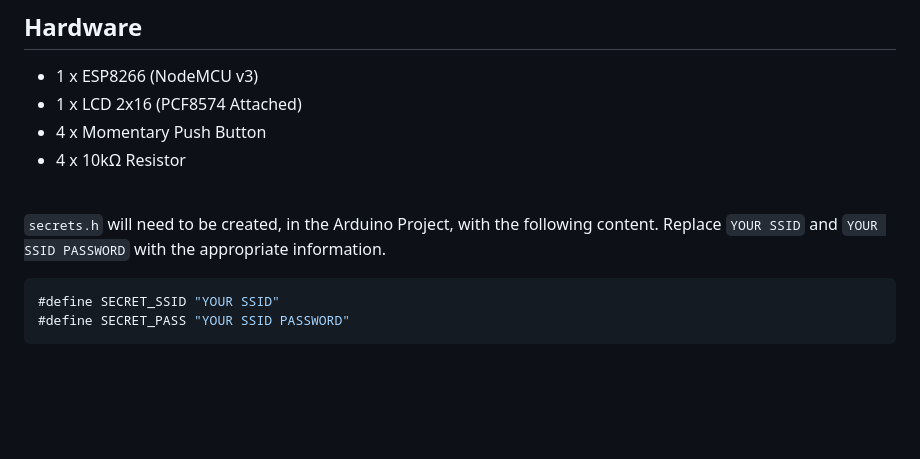
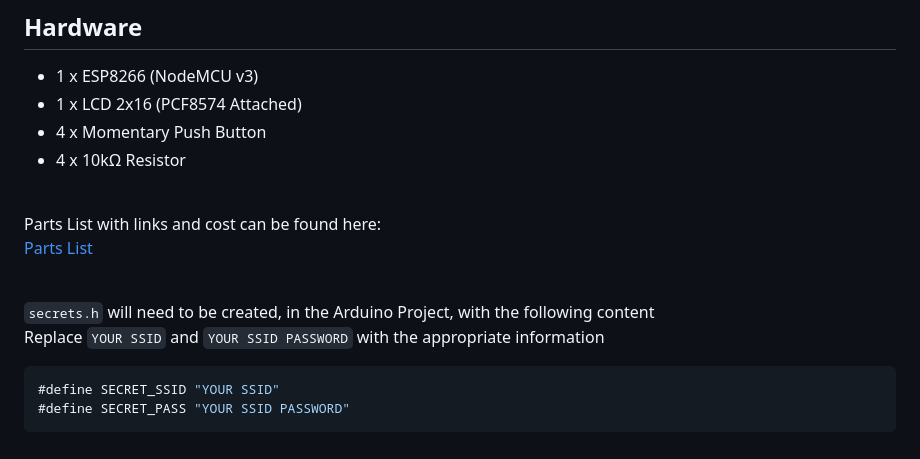
Before and after one commit to trasbd/SFSL-ESP-Turnstile, a Markdown page: README.md, the part around one of its changes. Rendered like a GitHub page; blank space fills up the shorter version.

````diff
--- a/README.md
+++ b/README.md
@@ -101,7 +101,12 @@
 
 <br>
 
-`secrets.h` will need to be created, in the Arduino Project, with the following content. Replace `YOUR SSID` and `YOUR SSID PASSWORD` with the appropriate information.
+Parts List with links and cost can be found here: <br><a href="Hardware/Turnstile Cost.xlsx"> Parts List </a>
+
+<br>
+
+`secrets.h` will need to be created, in the Arduino Project, with the following content
+<br>Replace `YOUR SSID` and `YOUR SSID PASSWORD` with the appropriate information
 
    ```c
 #define SECRET_SSID "YOUR SSID"
````
Also changed, not shown: other parts of README.md (+2 -1 lines).
